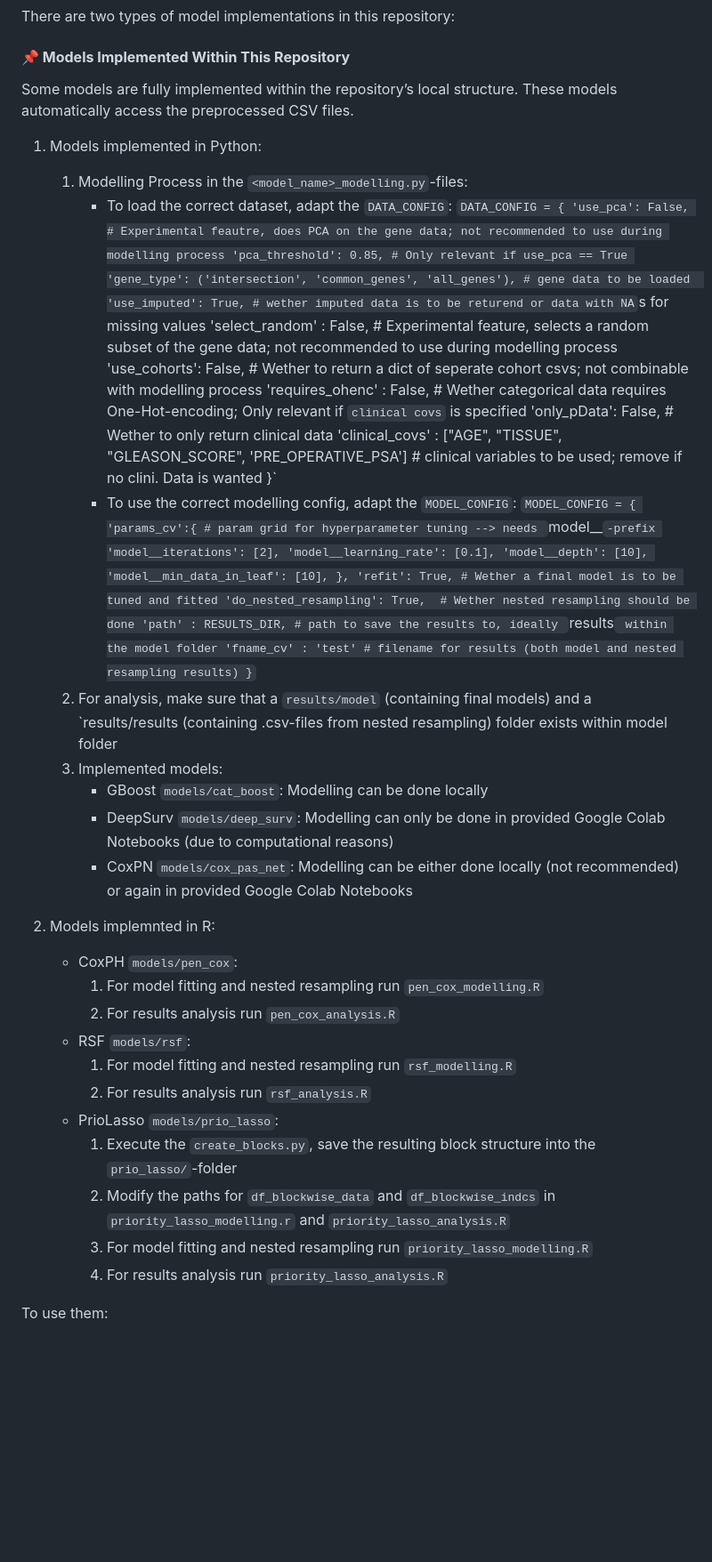
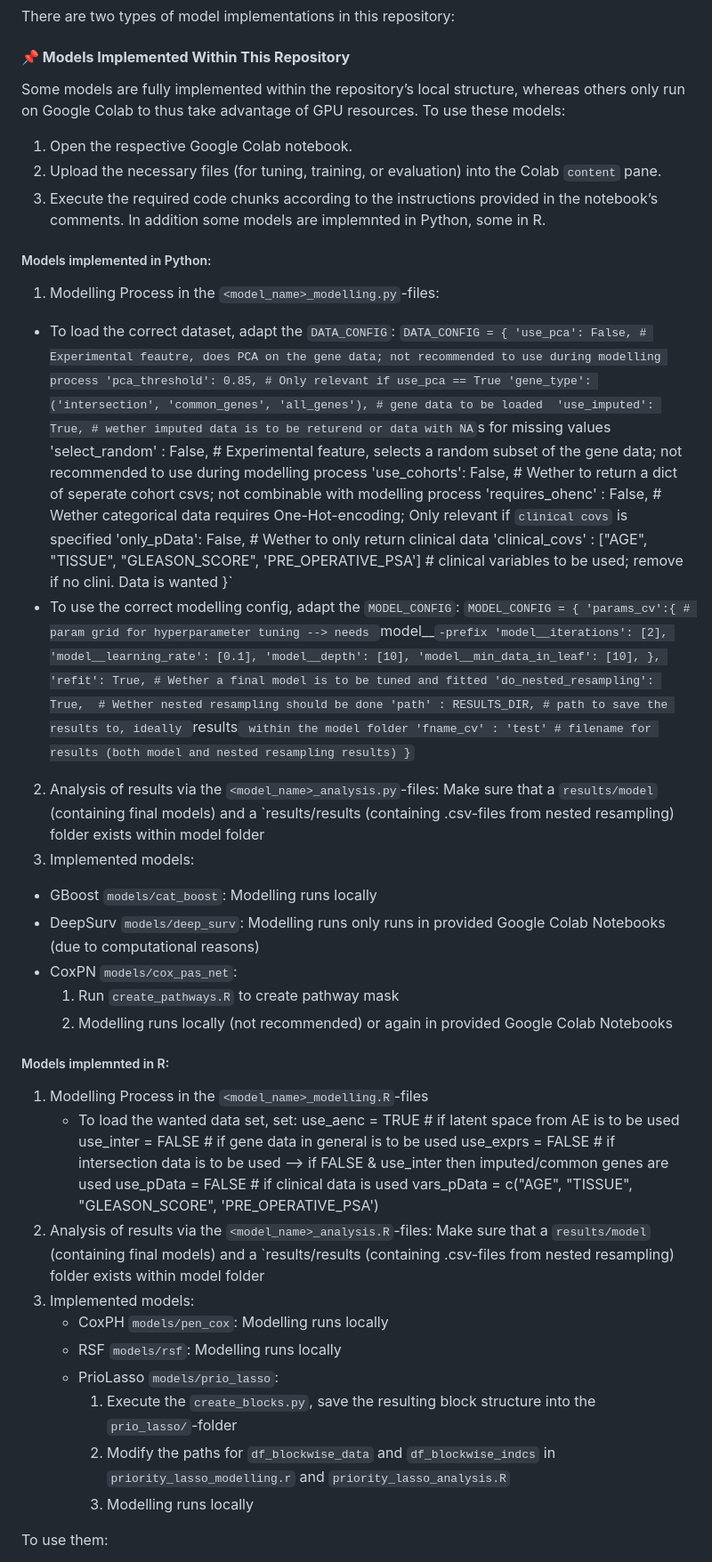
Before and after one commit to Statistical-Consulting/PCaPrognostics, a Markdown page: README.md, the part around one of its changes. Shown at 89% size. Drawn GitHub-style; blank space fills up the shorter version.

```diff
--- a/README.md
+++ b/README.md
@@ -31,10 +31,15 @@ The preprocessing step runs before the rest of the code and generates the necess
 There are two types of model implementations in this repository:
 
 #### **📌 Models Implemented Within This Repository**
-Some models are fully implemented within the repository’s local structure. These models automatically access the preprocessed CSV files.
-1. Models implemented in Python:
-   1. Modelling Process in the `<model_name>_modelling.py`-files:
-      - To load the correct dataset, adapt the `DATA_CONFIG`:
+Some models are fully implemented within the repository’s local structure, whereas others only run on Google Colab to thus take advantage of GPU resources. To use these models:
+1. Open the respective Google Colab notebook.
+2. Upload the necessary files (for tuning, training, or evaluation) into the Colab `content` pane.
+3. Execute the required code chunks according to the instructions provided in the notebook’s comments.
+In addition some models are implemnted in Python, some in R.
+
+##### Models implemented in Python:
+1. Modelling Process in the `<model_name>_modelling.py`-files:
+  - To load the correct dataset, adapt the `DATA_CONFIG`:
         `DATA_CONFIG = {
         'use_pca': False, # Experimental feautre, does PCA on the gene data; not recommended to use during modelling process
         'pca_threshold': 0.85, # Only relevant if use_pca == True
@@ -46,7 +51,7 @@ Some models are fully implemented within the repository’s local structure. The
         'only_pData': False, # Wether to only return clinical data
         'clinical_covs' : ["AGE", "TISSUE", "GLEASON_SCORE", 'PRE_OPERATIVE_PSA'] # clinical variables to be used; remove if no clini. Data is wanted
         }`
-      - To use the correct modelling config, adapt the `MODEL_CONFIG`:
+  - To use the correct modelling config, adapt the `MODEL_CONFIG`:
         `MODEL_CONFIG = {
         'params_cv':{ # param grid for hyperparameter tuning --> needs `model__`-prefix
         'model__iterations': [2],
@@ -59,24 +64,30 @@ Some models are fully implemented within the repository’s local structure. The
         'path' : RESULTS_DIR, # path to save the results to, ideally `results` within the model folder
         'fname_cv' : 'test' # filename for results (both model and nested resampling results)
         }`
-   2. For analysis, make sure that a `results/model` (containing final models) and a `results/results (containing .csv-files from nested resampling) folder exists within model folder
-   3. Implemented models:
-      - GBoost `models/cat_boost`: Modelling can be done locally
-      - DeepSurv `models/deep_surv`: Modelling can only be done in provided Google Colab Notebooks (due to computational reasons)
-      - CoxPN `models/cox_pas_net`: Modelling can be either done locally (not recommended) or again in provided Google Colab Notebooks
+2. Analysis of results via the `<model_name>_analysis.py`-files: Make sure that a `results/model` (containing final models) and a `results/results (containing .csv-files from nested resampling) folder exists within model folder
+3. Implemented models:
+  - GBoost `models/cat_boost`: Modelling runs locally
+  - DeepSurv `models/deep_surv`: Modelling runs only runs in provided Google Colab Notebooks (due to computational reasons)
+  - CoxPN `models/cox_pas_net`:
+    1. Run `create_pathways.R` to create pathway mask
+    2. Modelling runs locally (not recommended) or again in provided Google Colab Notebooks
 
-2. Models implemnted in R:
-   - CoxPH `models/pen_cox`:
-     1. For model fitting and nested resampling run `pen_cox_modelling.R`
-     2. For results analysis run `pen_cox_analysis.R`
-   - RSF `models/rsf`:
-     1. For model fitting and nested resampling run `rsf_modelling.R`
-     2. For results analysis run `rsf_analysis.R`
+##### Models implemnted in R:
+1. Modelling Process in the `<model_name>_modelling.R`-files
+   - To load the wanted data set, set:
+use_aenc = TRUE # if latent space from AE is to be used
+use_inter = FALSE # if gene data in general is to be used
+use_exprs = FALSE # if intersection data is to be used --> if FALSE & use_inter then imputed/common genes are used
+use_pData = FALSE # if clinical data is used
+vars_pData = c("AGE", "TISSUE", "GLEASON_SCORE", 'PRE_OPERATIVE_PSA')
+2. Analysis of results via the `<model_name>_analysis.R`-files: Make sure that a `results/model` (containing final models) and a `results/results (containing .csv-files from nested resampling) folder exists within model folder
+3. Implemented models:
+   - CoxPH `models/pen_cox`: Modelling runs locally
+   - RSF `models/rsf`: Modelling runs locally
    - PrioLasso `models/prio_lasso`:
      1. Execute the `create_blocks.py`, save the resulting block structure into the `prio_lasso/`-folder
      2. Modify the paths for `df_blockwise_data` and `df_blockwise_indcs` in `priority_lasso_modelling.r` and `priority_lasso_analysis.R`
-     3. For model fitting and nested resampling run `priority_lasso_modelling.R`
-     4. For results analysis run `priority_lasso_analysis.R`
+     3. Modelling runs locally
 
 To use them:
 1. Define the datasets to be used as input.
```
Also changed, not shown: other parts of README.md (+0 -5 lines).
